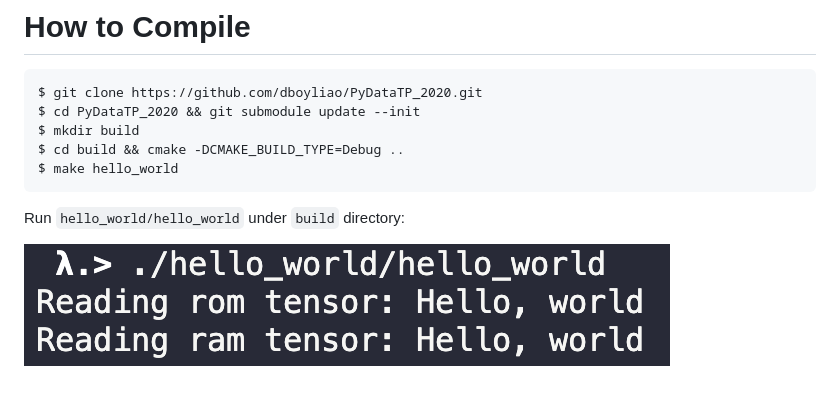
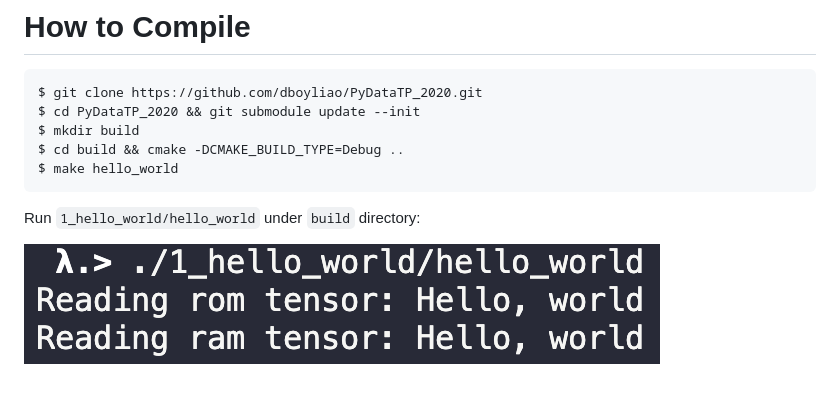
Before and after one commit to dboyliao/PyDataTP_2020, a Markdown page: README.md, the part around the change. Drawn GitHub-style; pictures changed too: images/hello-world.png (added), images/hello_world.png (deleted).

````diff
--- a/README.md
+++ b/README.md
@@ -13,6 +13,6 @@ $ cd build && cmake -DCMAKE_BUILD_TYPE=Debug ..
 $ make hello_world
 ```
 
-Run `hello_world/hello_world` under `build` directory:
+Run `1_hello_world/hello_world` under `build` directory:
 
-![hello-world](images/hello_world.png)
+![hello-world](images/hello-world.png)
````
Also changed, not shown: 13 other files.
